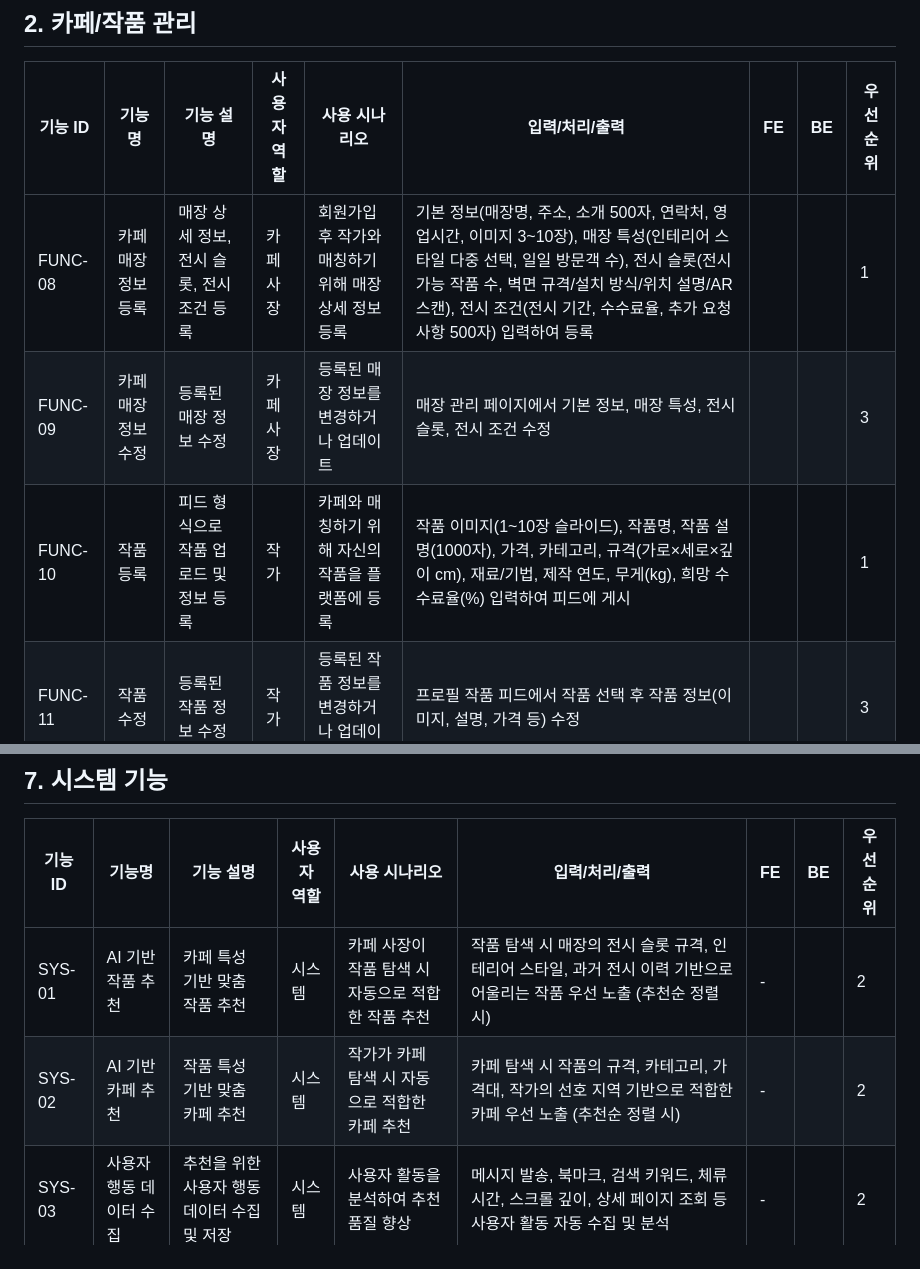
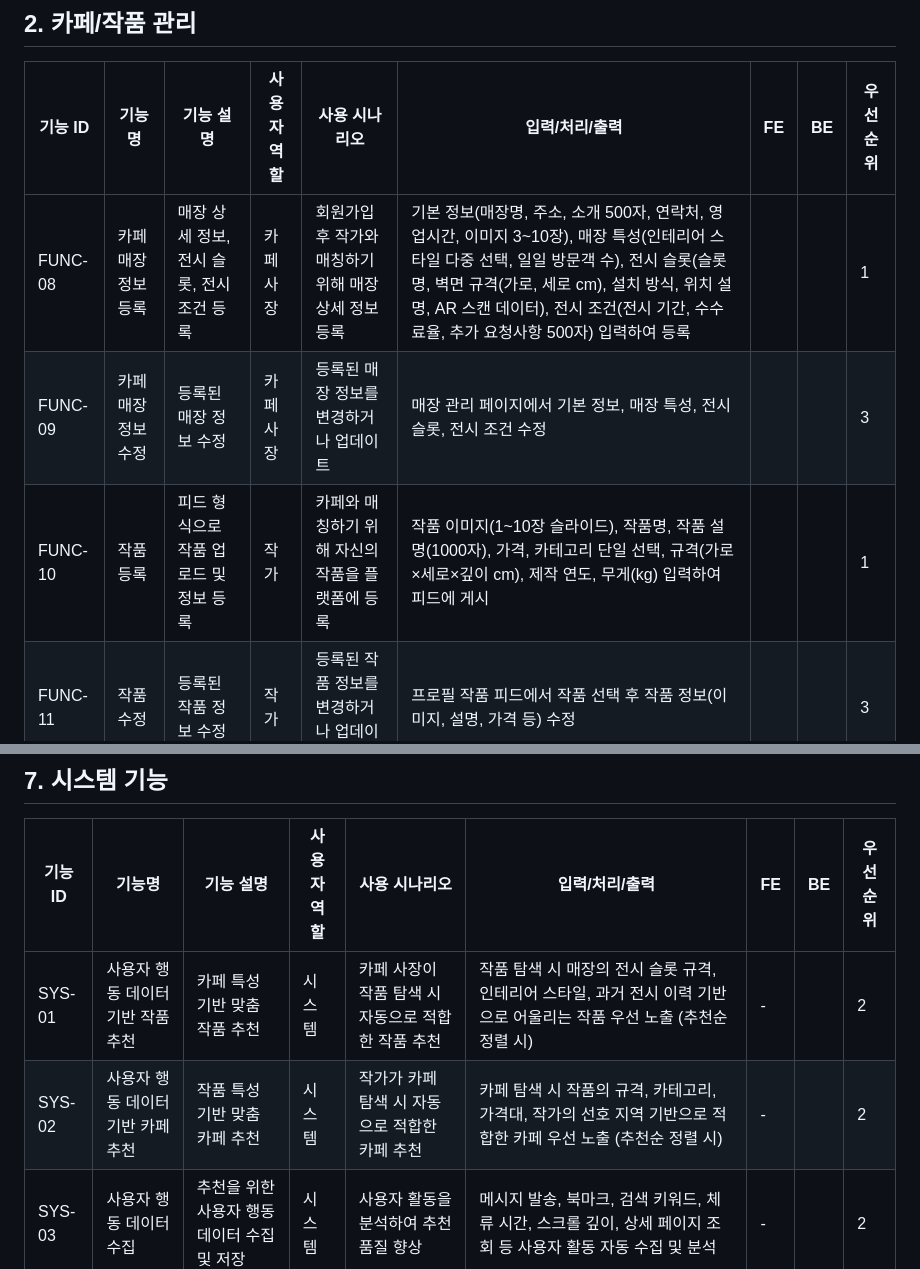
Before and after one commit to 2-jjong/yeobaek, a Markdown page: docs/기능명세서.md, 2 parts joined by grey strips. GitHub-like rendering.

```diff
--- a/docs/기능명세서.md
+++ b/docs/기능명세서.md
@@ -18,9 +18,9 @@
 
 | 기능 ID | 기능명 | 기능 설명 | 사용자 역할 | 사용 시나리오 | 입력/처리/출력 | FE | BE | 우선순위 |
 |---------|--------|-----------|-------------|---------------|----------------|----|----|----------|
-| FUNC-08 | 카페 매장 정보 등록 | 매장 상세 정보, 전시 슬롯, 전시 조건 등록 | 카페 사장 | 회원가입 후 작가와 매칭하기 위해 매장 상세 정보 등록 | 기본 정보(매장명, 주소, 소개 500자, 연락처, 영업시간, 이미지 3~10장), 매장 특성(인테리어 스타일 다중 선택, 일일 방문객 수), 전시 슬롯(전시 가능 작품 수, 벽면 규격/설치 방식/위치 설명/AR 스캔), 전시 조건(전시 기간, 수수료율, 추가 요청사항 500자) 입력하여 등록 |  |  | 1 |
+| FUNC-08 | 카페 매장 정보 등록 | 매장 상세 정보, 전시 슬롯, 전시 조건 등록 | 카페 사장 | 회원가입 후 작가와 매칭하기 위해 매장 상세 정보 등록 | 기본 정보(매장명, 주소, 소개 500자, 연락처, 영업시간, 이미지 3~10장), 매장 특성(인테리어 스타일 다중 선택, 일일 방문객 수), 전시 슬롯(슬롯명, 벽면 규격(가로, 세로 cm), 설치 방식, 위치 설명, AR 스캔 데이터), 전시 조건(전시 기간, 수수료율, 추가 요청사항 500자) 입력하여 등록 |  |  | 1 |
 | FUNC-09 | 카페 매장 정보 수정 | 등록된 매장 정보 수정 | 카페 사장 | 등록된 매장 정보를 변경하거나 업데이트 | 매장 관리 페이지에서 기본 정보, 매장 특성, 전시 슬롯, 전시 조건 수정 |  |  | 3 |
-| FUNC-10 | 작품 등록 | 피드 형식으로 작품 업로드 및 정보 등록 | 작가 | 카페와 매칭하기 위해 자신의 작품을 플랫폼에 등록 | 작품 이미지(1~10장 슬라이드), 작품명, 작품 설명(1000자), 가격, 카테고리, 규격(가로×세로×깊이 cm), 재료/기법, 제작 연도, 무게(kg), 희망 수수료율(%) 입력하여 피드에 게시 |  |  | 1 |
+| FUNC-10 | 작품 등록 | 피드 형식으로 작품 업로드 및 정보 등록 | 작가 | 카페와 매칭하기 위해 자신의 작품을 플랫폼에 등록 | 작품 이미지(1~10장 슬라이드), 작품명, 작품 설명(1000자), 가격, 카테고리 단일 선택, 규격(가로×세로×깊이 cm), 제작 연도, 무게(kg) 입력하여 피드에 게시 |  |  | 1 |
 | FUNC-11 | 작품 수정 | 등록된 작품 정보 수정 | 작가 | 등록된 작품 정보를 변경하거나 업데이트 | 프로필 작품 피드에서 작품 선택 후 작품 정보(이미지, 설명, 가격 등) 수정 |  |  | 3 |
 | FUNC-12 | 작품 삭제 | 등록된 작품 삭제 | 작가 | 더 이상 전시하지 않을 작품 삭제 | 프로필 작품 피드에서 작품 선택 후 삭제 처리 |  |  | 3 |
 
@@ -83,7 +83,7 @@
 
 | 기능 ID | 기능명 | 기능 설명 | 사용자 역할 | 사용 시나리오 | 입력/처리/출력 | FE | BE | 우선순위 |
 |---------|--------|-----------|-------------|---------------|----------------|----|----|----------|
-| SYS-01 | AI 기반 작품 추천 | 카페 특성 기반 맞춤 작품 추천 | 시스템 | 카페 사장이 작품 탐색 시 자동으로 적합한 작품 추천 | 작품 탐색 시 매장의 전시 슬롯 규격, 인테리어 스타일, 과거 전시 이력 기반으로 어울리는 작품 우선 노출 (추천순 정렬 시) | - |  | 2 |
-| SYS-02 | AI 기반 카페 추천 | 작품 특성 기반 맞춤 카페 추천 | 시스템 | 작가가 카페 탐색 시 자동으로 적합한 카페 추천 | 카페 탐색 시 작품의 규격, 카테고리, 가격대, 작가의 선호 지역 기반으로 적합한 카페 우선 노출 (추천순 정렬 시) | - |  | 2 |
+| SYS-01 | 사용자 행동 데이터 기반 작품 추천 | 카페 특성 기반 맞춤 작품 추천 | 시스템 | 카페 사장이 작품 탐색 시 자동으로 적합한 작품 추천 | 작품 탐색 시 매장의 전시 슬롯 규격, 인테리어 스타일, 과거 전시 이력 기반으로 어울리는 작품 우선 노출 (추천순 정렬 시) | - |  | 2 |
+| SYS-02 | 사용자 행동 데이터 기반 카페 추천 | 작품 특성 기반 맞춤 카페 추천 | 시스템 | 작가가 카페 탐색 시 자동으로 적합한 카페 추천 | 카페 탐색 시 작품의 규격, 카테고리, 가격대, 작가의 선호 지역 기반으로 적합한 카페 우선 노출 (추천순 정렬 시) | - |  | 2 |
 | SYS-03 | 사용자 행동 데이터 수집 | 추천을 위한 사용자 행동 데이터 수집 및 저장 | 시스템 | 사용자 활동을 분석하여 추천 품질 향상 | 메시지 발송, 북마크, 검색 키워드, 체류 시간, 스크롤 깊이, 상세 페이지 조회 등 사용자 활동 자동 수집 및 분석 | - |  | 2 |
 | SYS-04 | 전시 상태 자동 업데이트 | 날짜 기반 전시 상태 자동 변경 | 시스템 | 전시 시작/종료일에 맞춰 상태 자동 관리 | 매일 자동 실행되어 전시 시작일 도래 시 슬롯/작품 상태를 '전시 중'으로 변경, 전시 종료일 도래 시 '전시 가능'으로 변경. 전시 종료 시 평가 요청 알림 발송 | - |  | 1 |
```
Also changed, not shown: other parts of docs/기능명세서.md (+7 -7 lines), docs/요구사항 명세서.md (+3 -11 lines).
